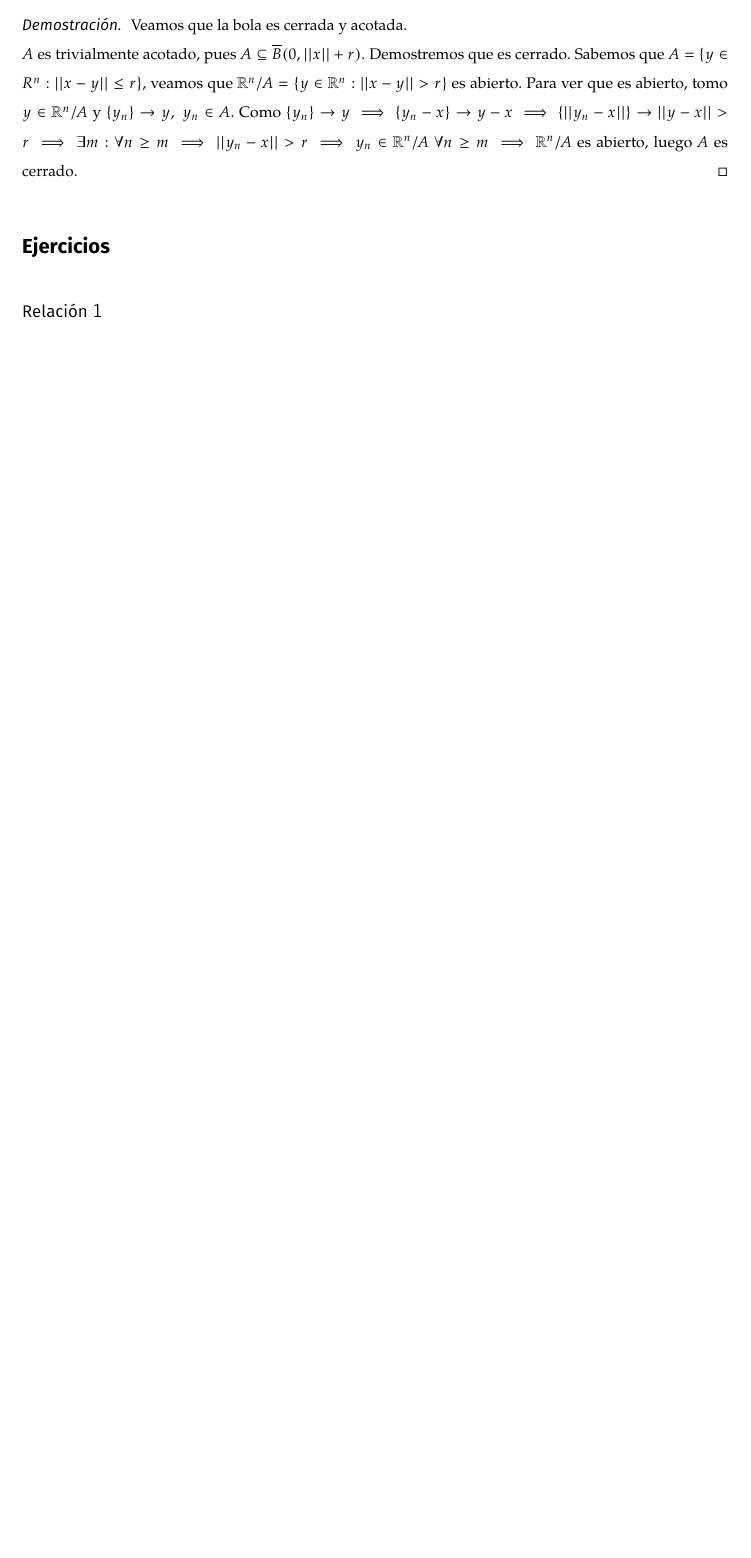
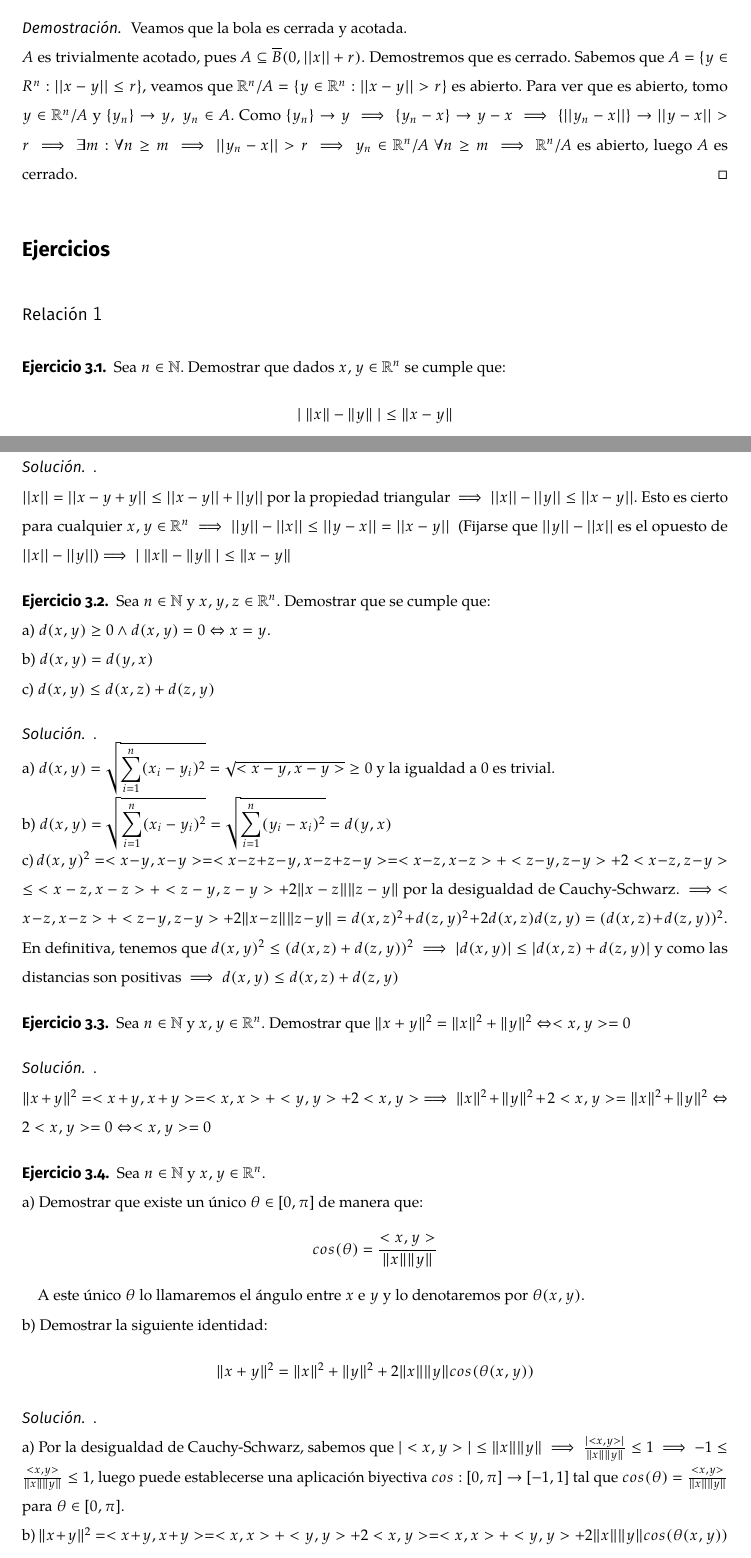
Before and after one commit to makixGRA/Estadistica, a LaTeX document (Analisis Matematico II/ApuntesLatex.tex): part of page 8 of 9 before the commit and two parts of pages 8 and 9 of 11 after it, the two joined at a grey line, cut so that both start at the same text, the shorter picture padded with empty space. The pictures show the PDF file Analisis Matematico II/ApuntesLatex.pdf that the author committed with the source.

Commit message:
5 primeros ejercicios.

```diff
--- a/Analisis Matematico II/ApuntesLatex.tex
+++ b/Analisis Matematico II/ApuntesLatex.tex
@@ -723,3 +723,48 @@ Dado $x \in \R^n, r > 0 \implies A = B(x,r)$ es compacto.
 \subsection{Relación $1$}
 
 \begin{ejer}
+Sea $n \in \N$. Demostrar que dados $x,y \in \R^n$ se cumple que:
+$$ | \ \|x\| - \|y\| \ |  \le \|x-y\|$$
+\end{ejer}
+
+\begin{sol}.
+\\ $ ||x|| = ||x-y+y|| \le ||x-y||+||y||$ por la propiedad triangular $ \implies  ||x||-||y|| \le ||x-y||$. Esto es cierto para cualquier $x,y \in \R^n \implies ||y||-||x|| \le ||y-x|| = ||x-y|| $ \ (Fijarse que $||y||-||x||$ es el opuesto de $||x||-||y||$)$ \implies | \ \|x\| - \|y\| \ |  \le \|x-y\|$
+\end{sol}
+
+\begin{ejer}
+Sea $n \in \N$ y $x,y,z \in \R^n$. Demostrar que se cumple que:
+ \\ a) $d(x,y) \ge 0 \land d(x,y) = 0 \Leftrightarrow x = y.$ \\
+b) $d(x,y)=d(y,x) $
+ \\ c) $d(x,y) \le d(x,z)+d(z,y)$
+\end{ejer}
+
+\begin{sol}.
+\\ a) $ d(x,y) = \displaystyle{\sqrt{\sum_{i=1}^{n}(x_i-y_i)^2}} = \sqrt{<x-y,x-y>} \ge 0$ y la igualdad a 0 es trivial. \\
+b) $ d(x,y) = \displaystyle{\sqrt{\sum_{i=1}^{n}(x_i-y_i)^2}} = \displaystyle{\sqrt{\sum_{i=1}^{n}(y_i-x_i)^2}} = d(y,x)$ \\
+c) $ d(x,y)^2 = <x-y,x-y> = <x-z+z-y,x-z+z-y> = <x-z,x-z> + <z-y,z-y> + 2<x-z,z-y> \ \le \ <x-z,x-z> + <z-y,z-y> + 2\|x-z\| \|z-y\|$ por la desigualdad de Cauchy-Schwarz. $ \implies <x-z,x-z> + <z-y,z-y> + 2\|x-z\| \|z-y\| = d(x,z)^2+d(z,y)^2+2d(x,z)d(z,y) = (d(x,z)+d(z,y))^2.$ En definitiva, tenemos que $ d(x,y)^2 \le (d(x,z)+d(z,y))^2 \implies |d(x,y)| \le |d(x,z)+d(z,y)|$ y como las distancias son positivas $ \implies d(x,y) \le d(x,z)+d(z,y)$
+\end{sol}
+
+\begin{ejer}
+Sea $n \in \N$ y $x,y \in \R^n$. Demostrar que $ \|x+y\|^2 = \|x\|^2+\|y\|^2 \Leftrightarrow <x,y> = 0$
+\end{ejer}
+
+\begin{sol}.
+\\ $ \|x+y\|^2 = <x+y,x+y> = <x,x> + <y,y> + 2<x,y> \implies \|x\|^2+\|y\|^2 + 2<x,y> = \|x\|^2+\|y\|^2 \Leftrightarrow 2<x,y> = 0 \Leftrightarrow <x,y> = 0$
+\end{sol}
+
+\begin{ejer}
+Sea $n \in \N$ y $x,y \in \R^n$. \\
+a) Demostrar que existe un único $ \theta \in [0, \pi]$ de manera que: $$ cos(\theta) = \frac{<x,y>}{\|x\|\|y\|}$$ \ \ \ \ A este único $\theta$ lo llamaremos el ángulo entre $x$ e $y$ y lo denotaremos por $\theta(x, y)$. \\
+b) Demostrar la siguiente identidad: $$ \|x+y\|^2 = \|x\|^2+\|y\|^2 + 2 \|x\|\|y\|cos(\theta(x,y))$$
+\end{ejer}
+
+\begin{sol}.
+\\ a) Por la desigualdad de Cauchy-Schwarz, sabemos que $ |<x,y>| \le \|x\|\|y\| \implies \frac{|<x,y>|}{\|x\|\|y\|} \le 1 \implies -1 \le \frac{<x,y>}{\|x\|\|y\|} \le 1$, luego puede establecerse una aplicación biyectiva $ cos: [0,\pi] \rightarrow [-1,1]$ tal que $cos(\theta) = \frac{<x,y>}{\|x\|\|y\|}$ para $ \theta \in [0,\pi]$. \\
+b) $ \|x+y\|^2 = <x+y,x+y> = <x,x> + <y,y> + 2<x,y> = <x,x> + <y,y> + 2\|x\|\|y\|cos(\theta(x,y))$ \\
+\end{sol}
+
+\begin{ejer}
+Sea $n \in \N$ y $x \in \R^n, \{x_n\} \in \R^n$. Demostrar que $\{x_n\} \rightarrow x$ si, y sólamente si, todas las sucesiones parciales de $\{x_n\}$ convergen hacia $x$.
+\end{ejer}
+
+\begin{sol}.
```
Also changed, not shown: Analisis Matematico II/ApuntesLatex.pdf, Analisis Matematico II/ApuntesLatex.tex (5 more changed lines), 5 other files.
